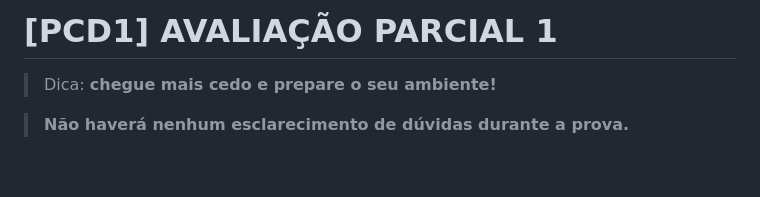
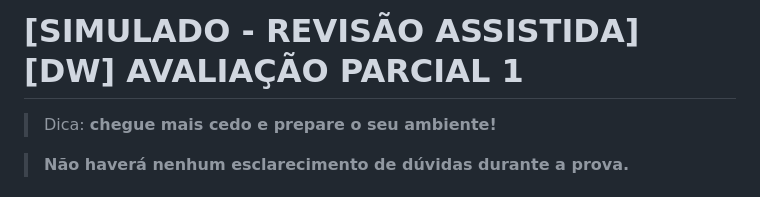
Before and after one commit to ibmec-tech-2-periodo-2025-2/dw-segundo-simulado-ap1, a Markdown page: README.md, the part around one of its changes. Rendered like a GitHub page; blank space fills up the shorter version.

```diff
--- a/README.md
+++ b/README.md
@@ -1,4 +1,4 @@
-# [PCD1] AVALIAÇÃO PARCIAL 1
+# [SIMULADO - REVISÃO ASSISTIDA] [DW] AVALIAÇÃO PARCIAL 1
 
 > Dica: **chegue mais cedo e prepare o seu ambiente!**
 
```
Also changed, not shown: other parts of README.md (+1 -0 lines).
